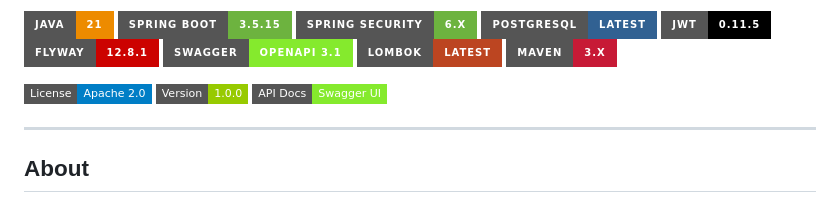
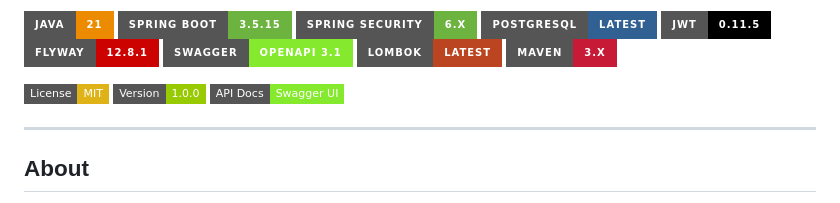
Before and after one commit to CoreCoderX/BankBackendApp, a Markdown page: README.md, the part around the change. Drawn GitHub-style; badges without logos.

Commit message:
Change license badge from Apache 2.0 to MIT

```diff
--- a/README.md
+++ b/README.md
@@ -14,7 +14,7 @@
 [![Lombok](https://img.shields.io/badge/Lombok-Latest-BC4521?style=for-the-badge&logo=lombok&logoColor=white)](https://projectlombok.org/)
 [![Maven](https://img.shields.io/badge/Maven-3.x-C71A36?style=for-the-badge&logo=apache-maven&logoColor=white)](https://maven.apache.org/)
 
-[![License](https://img.shields.io/badge/License-Apache_2.0-blue?style=flat-square)](https://www.apache.org/licenses/LICENSE-2.0.html)
+[![License: MIT](https://img.shields.io/badge/License-MIT-yellow?style=flat-square)](https://opensource.org/licenses/MIT)
 [![Version](https://img.shields.io/badge/Version-1.0.0-green?style=flat-square)]()
 [![API Docs](https://img.shields.io/badge/API_Docs-Swagger_UI-85EA2D?style=flat-square&logo=swagger)](http://localhost:8080/swagger-ui/index.html)
 
```
